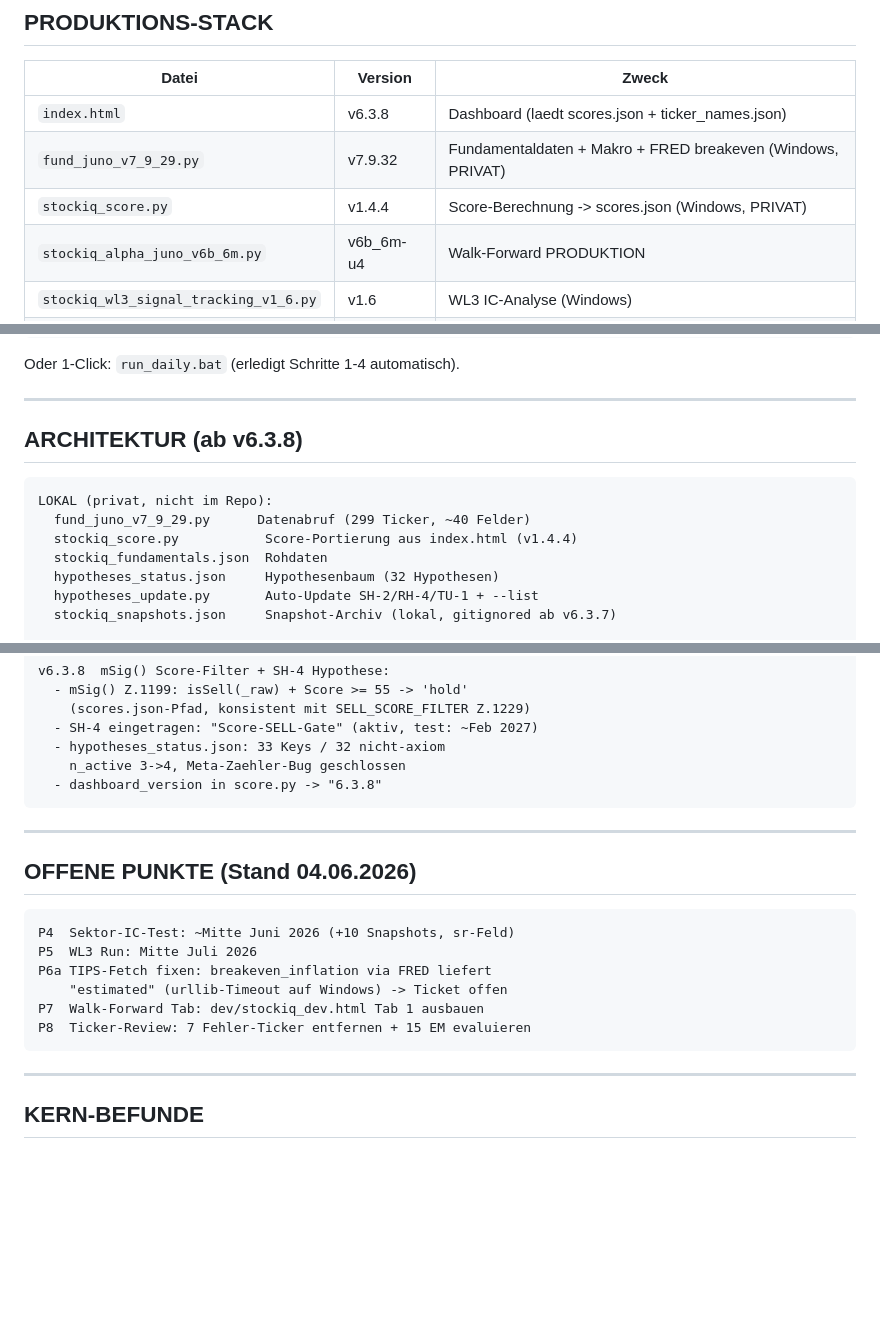
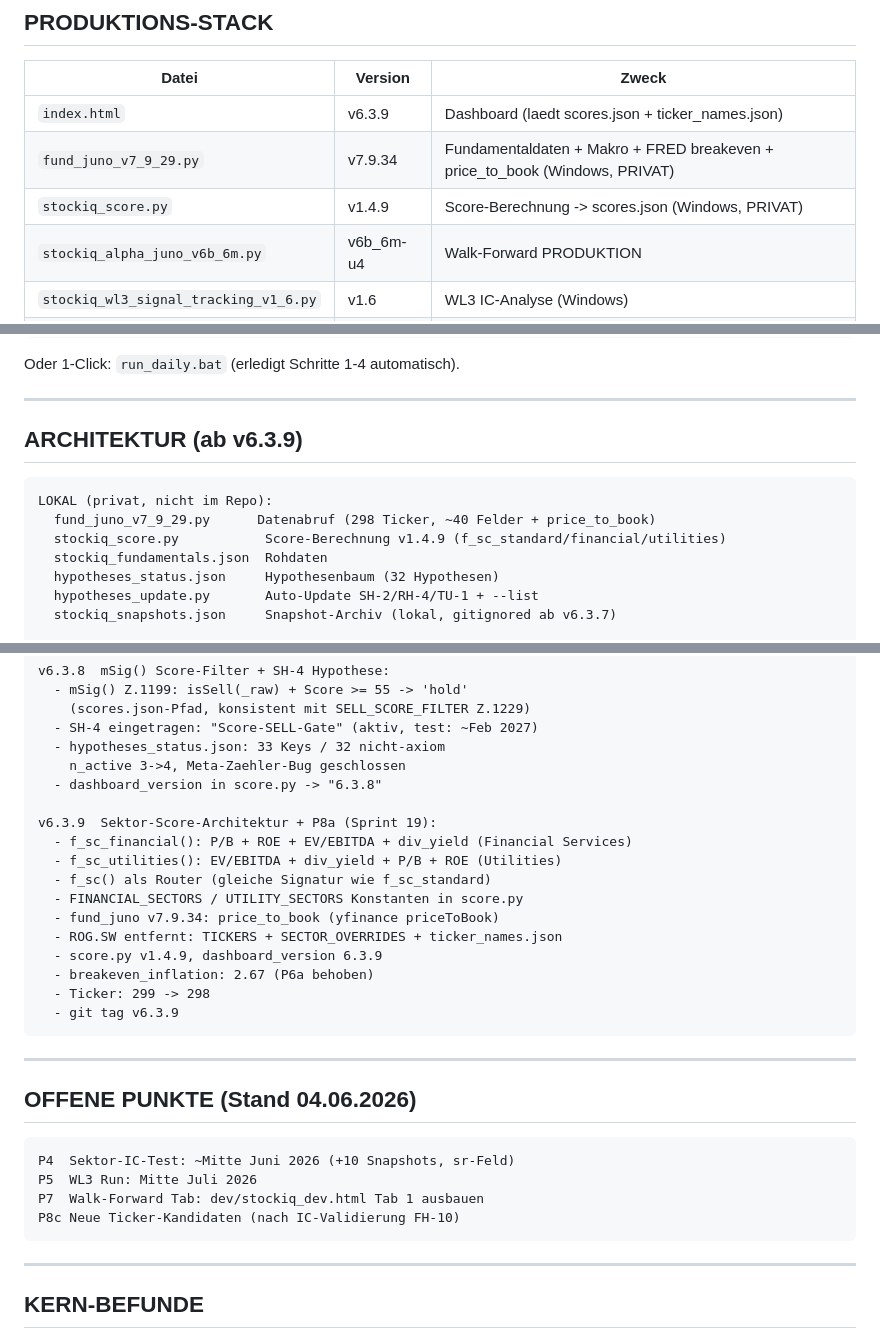
Before and after one commit to klaschim11/Stockiq, a Markdown page: CLAUDE.md, 3 parts joined by grey strips. Rendered like a GitHub page; blank space fills up the shorter version.

Commit message:
CLAUDE.md: v6.3.9, Sprint 15 abgeschlossen
- Version v6.3.8 -> v6.3.9, 299 -> 298 Ticker
- Stack: index v6.3.9, fund_juno v7.9.34, score.py v1.4.9
- Architektur: ab v6.3.9, f_sc_standard/financial/utilities
- Sprint 15: v6.3.9-Eintrag (Sektor-Score, P8a, P6a behoben)
- OFFENE PUNKTE: P6a geschlossen, P8c neu

Co-Authored-By: Claude Sonnet 4.6 <noreply@anthropic.com>

````diff
--- a/CLAUDE.md
+++ b/CLAUDE.md
@@ -17,9 +17,9 @@ StockIQ ist ein privates, quantitatives Aktien-Scoring-System.
 
 | Datei | Version | Zweck |
 |-------|---------|-------|
-| `index.html` | v6.3.8 | Dashboard (laedt scores.json + ticker_names.json) |
-| `fund_juno_v7_9_29.py` | v7.9.32 | Fundamentaldaten + Makro + FRED breakeven (Windows, PRIVAT) |
-| `stockiq_score.py` | v1.4.4 | Score-Berechnung -> scores.json (Windows, PRIVAT) |
+| `index.html` | v6.3.9 | Dashboard (laedt scores.json + ticker_names.json) |
+| `fund_juno_v7_9_29.py` | v7.9.34 | Fundamentaldaten + Makro + FRED breakeven + price_to_book (Windows, PRIVAT) |
+| `stockiq_score.py` | v1.4.9 | Score-Berechnung -> scores.json (Windows, PRIVAT) |
 | `stockiq_alpha_juno_v6b_6m.py` | v6b_6m-u4 | Walk-Forward PRODUKTION |
 | `stockiq_wl3_signal_tracking_v1_6.py` | v1.6 | WL3 IC-Analyse (Windows) |
 | `stockiq_test.js` | aktuell | QA: 26 Tests, 0 Fehler (13 Script-Bloecke) |
@@ -56,12 +56,12 @@ Oder 1-Click: `run_daily.bat` (erledigt Schritte 1-4 automatisch).
 
 ---
 
-## ARCHITEKTUR (ab v6.3.8)
+## ARCHITEKTUR (ab v6.3.9)
 
 ```
 LOKAL (privat, nicht im Repo):
-  fund_juno_v7_9_29.py      Datenabruf (299 Ticker, ~40 Felder)
-  stockiq_score.py           Score-Portierung aus index.html (v1.4.4)
+  fund_juno_v7_9_29.py      Datenabruf (298 Ticker, ~40 Felder + price_to_book)
+  stockiq_score.py           Score-Berechnung v1.4.9 (f_sc_standard/financial/utilities)
   stockiq_fundamentals.json  Rohdaten
   hypotheses_status.json     Hypothesenbaum (32 Hypothesen)
   hypotheses_update.py       Auto-Update SH-2/RH-4/TU-1 + --list
@@ -232,6 +232,18 @@ v6.3.8  mSig() Score-Filter + SH-4 Hypothese:
   - hypotheses_status.json: 33 Keys / 32 nicht-axiom
     n_active 3->4, Meta-Zaehler-Bug geschlossen
   - dashboard_version in score.py -> "6.3.8"
+
+v6.3.9  Sektor-Score-Architektur + P8a (Sprint 19):
+  - f_sc_financial(): P/B + ROE + EV/EBITDA + div_yield (Financial Services)
+  - f_sc_utilities(): EV/EBITDA + div_yield + P/B + ROE (Utilities)
+  - f_sc() als Router (gleiche Signatur wie f_sc_standard)
+  - FINANCIAL_SECTORS / UTILITY_SECTORS Konstanten in score.py
+  - fund_juno v7.9.34: price_to_book (yfinance priceToBook)
+  - ROG.SW entfernt: TICKERS + SECTOR_OVERRIDES + ticker_names.json
+  - score.py v1.4.9, dashboard_version 6.3.9
+  - breakeven_inflation: 2.67 (P6a behoben)
+  - Ticker: 299 -> 298
+  - git tag v6.3.9
 ```
 
 ---
@@ -241,10 +253,8 @@ v6.3.8  mSig() Score-Filter + SH-4 Hypothese:
 ```
 P4  Sektor-IC-Test: ~Mitte Juni 2026 (+10 Snapshots, sr-Feld)
 P5  WL3 Run: Mitte Juli 2026
-P6a TIPS-Fetch fixen: breakeven_inflation via FRED liefert
-    "estimated" (urllib-Timeout auf Windows) -> Ticket offen
 P7  Walk-Forward Tab: dev/stockiq_dev.html Tab 1 ausbauen
-P8  Ticker-Review: 7 Fehler-Ticker entfernen + 15 EM evaluieren
+P8c Neue Ticker-Kandidaten (nach IC-Validierung FH-10)
 ```
 
 ---
````
Also changed, not shown: other parts of CLAUDE.md (+4 -4 lines).
